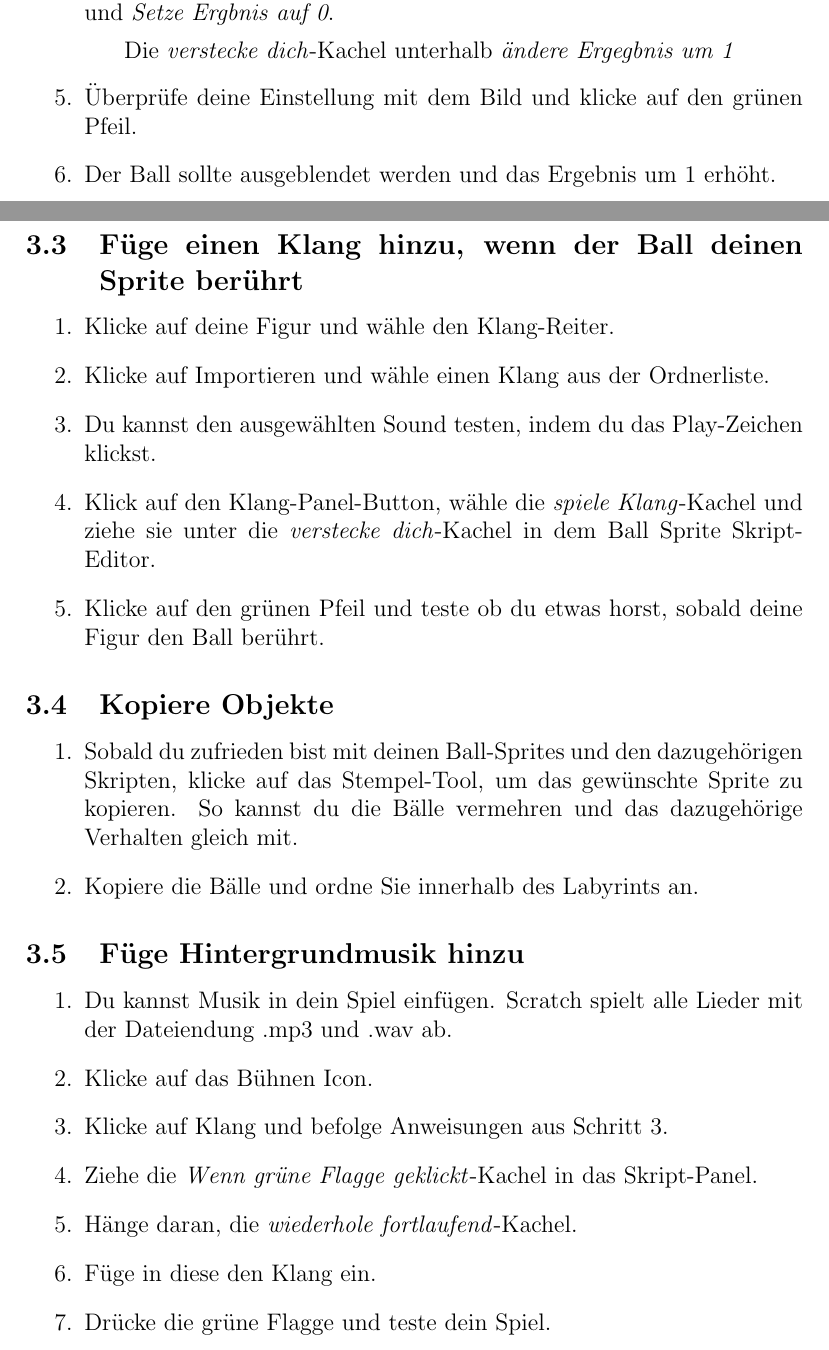
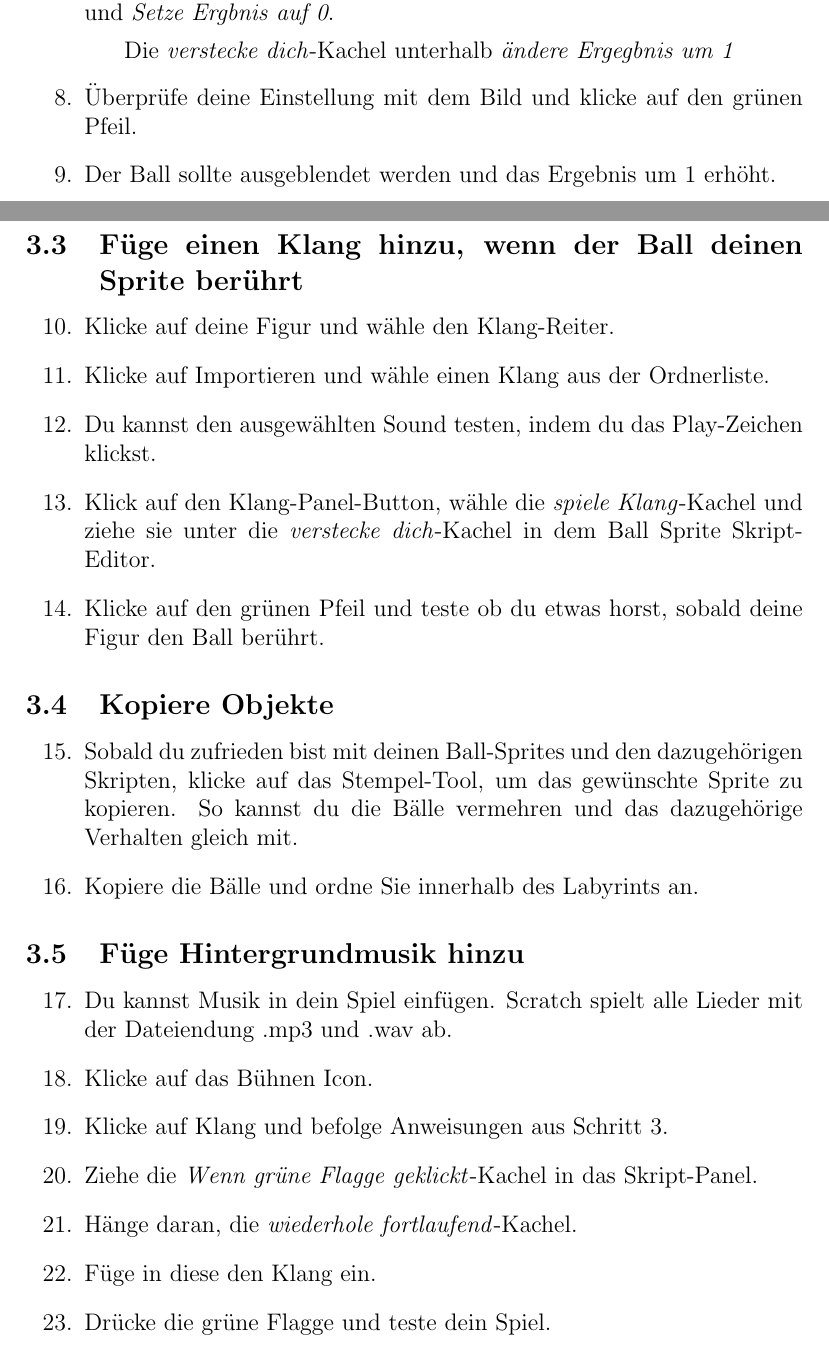
Before and after one commit to devoxx4kids/materials, a LaTeX document (workshops/scratch/de/latex/Handout.tex, which reads workshops/scratch/de/latex/Aufgabe3.tex): two parts of pages 17 and 18 of 18, joined at a grey line, cut so that both start at the same text. Compiled offline with pdfLaTeX.

Commit message:
switched enumerate to itemize

```diff
--- a/workshops/scratch/de/latex/Aufgabe3.tex
+++ b/workshops/scratch/de/latex/Aufgabe3.tex
@@ -21,33 +21,33 @@
 \subitem Die \textit{zeige dich}-Kachel direkt unter das \textit{Wenn grüner Pfeil geklickt} und \textit{Setze Ergbnis auf 0}.
 \subitem Die \textit{verstecke dich}-Kachel unterhalb \textit{ändere Ergegbnis um 1}
-\item Überprüfe deine Einstellung mit dem Bild und klicke auf den grünen Pfeil.
-\item Der Ball sollte ausgeblendet werden und das Ergebnis um 1 erhöht.
-\end{enumerate}
+\item[8.] Überprüfe deine Einstellung mit dem Bild und klicke auf den grünen Pfeil.
+\item[9.] Der Ball sollte ausgeblendet werden und das Ergebnis um 1 erhöht.
+\end{itemize}
 
 \subsection{Füge einen Klang hinzu, wenn der Ball deinen Sprite berührt}
-\begin{enumerate}
-\item Klicke auf deine Figur und wähle den Klang-Reiter.
-\item Klicke auf Importieren und wähle einen Klang aus der Ordnerliste.
-\item Du kannst den ausgewählten Sound testen, indem du das Play-Zeichen klickst.
-\item Klick auf den Klang-Panel-Button, wähle die \textit{spiele Klang}-Kachel und ziehe sie unter die \textit{verstecke dich}-Kachel in dem Ball Sprite Skript-Editor.
-\item Klicke auf den grünen Pfeil und teste ob du etwas horst, sobald deine Figur den Ball berührt.
-\end{enumerate}
+\begin{itemize}
+\item[10.] Klicke auf deine Figur und wähle den Klang-Reiter.
+\item[11.] Klicke auf Importieren und wähle einen Klang aus der Ordnerliste.
+\item[12.] Du kannst den ausgewählten Sound testen, indem du das Play-Zeichen klickst.
+\item[13.] Klick auf den Klang-Panel-Button, wähle die \textit{spiele Klang}-Kachel und ziehe sie unter die \textit{verstecke dich}-Kachel in dem Ball Sprite Skript-Editor.
+\item[14.] Klicke auf den grünen Pfeil und teste ob du etwas horst, sobald deine Figur den Ball berührt.
+\end{itemize}
 
 
 \subsection{Kopiere Objekte}
-\begin{enumerate}
-\item Sobald du zufrieden bist mit deinen Ball-Sprites und den dazugehörigen Skripten, klicke auf das Stempel-Tool, um das gewünschte Sprite zu kopieren. So kannst du die Bälle vermehren und das dazugehörige Verhalten gleich mit.
-\item Kopiere die Bälle und ordne Sie innerhalb des Labyrints an.
-\end{enumerate}
+\begin{itemize}
+\item[15.] Sobald du zufrieden bist mit deinen Ball-Sprites und den dazugehörigen Skripten, klicke auf das Stempel-Tool, um das gewünschte Sprite zu kopieren. So kannst du die Bälle vermehren und das dazugehörige Verhalten gleich mit.
+\item[16.] Kopiere die Bälle und ordne Sie innerhalb des Labyrints an.
+\end{itemize}
 
 
 \subsection{Füge Hintergrundmusik hinzu}
-\begin{enumerate}
-\item Du kannst Musik in dein Spiel einfügen. Scratch spielt alle Lieder mit der Dateiendung .mp3 und .wav ab.
-\item Klicke auf das Bühnen Icon.
-\item Klicke auf Klang und befolge Anweisungen aus Schritt 3.
-\item Ziehe die \textit{Wenn grüne Flagge geklickt}-Kachel in das Skript-Panel.
-\item Hänge daran, die \textit{wiederhole fortlaufend}-Kachel.
-\item Füge in diese den Klang ein.
-\item Drücke die grüne Flagge und teste dein Spiel.
-\end{enumerate}
+\begin{itemize}
+\item[17.] Du kannst Musik in dein Spiel einfügen. Scratch spielt alle Lieder mit der Dateiendung .mp3 und .wav ab.
+\item[18.] Klicke auf das Bühnen Icon.
+\item[19.] Klicke auf Klang und befolge Anweisungen aus Schritt 3.
+\item[20.] Ziehe die \textit{Wenn grüne Flagge geklickt}-Kachel in das Skript-Panel.
+\item[21.] Hänge daran, die \textit{wiederhole fortlaufend}-Kachel.
+\item[22.] Füge in diese den Klang ein.
+\item[23.] Drücke die grüne Flagge und teste dein Spiel.
+\end{itemize}
```
Also changed, not shown: workshops/scratch/de/latex/Aufgabe3.tex (20 more changed lines).
